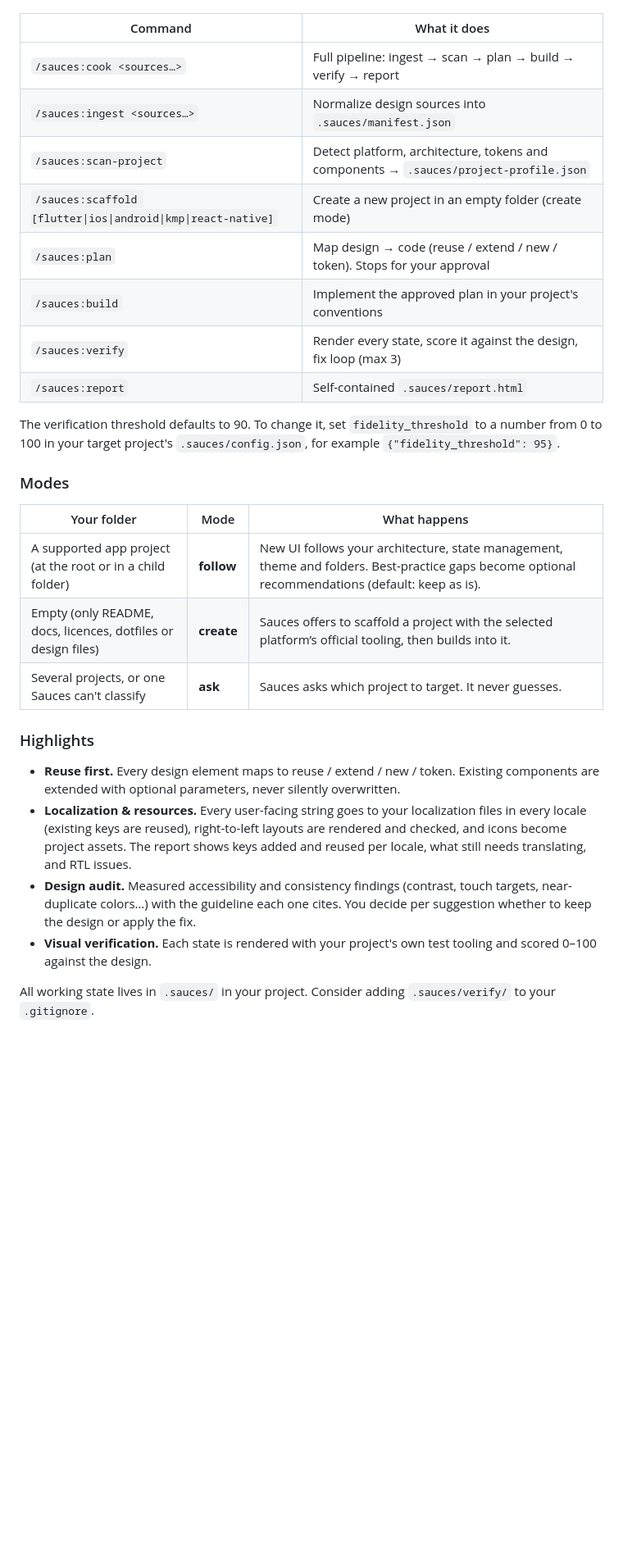
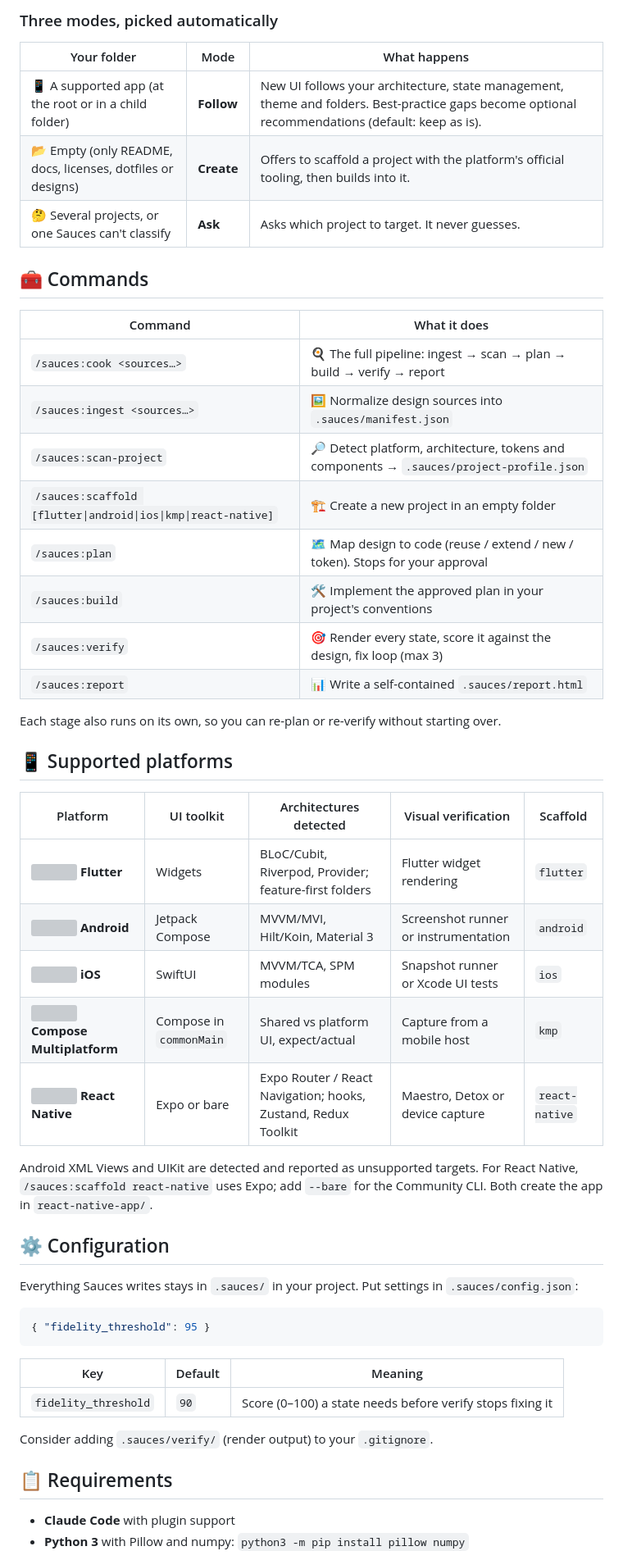
Before and after one commit to siifii/sauces, a Markdown page: README.md, the part around one of its changes. Shown at 82% size. Rendered like a GitHub page; blank space fills up the shorter version; grey boxes are pictures that could not be loaded.

````diff
--- a/README.md
+++ b/README.md
@@ -37,31 +98,54 @@ Or from inside Claude Code:
+### Three modes, picked automatically
+
+| Your folder | Mode | What happens |
+|---|---|---|
+| 📱 A supported app (at the root or in a child folder) | **Follow** | New UI follows your architecture, state management, theme and folders. Best-practice gaps become optional recommendations (default: keep as is). |
+| 📂 Empty (only README, docs, licenses, dotfiles or designs) | **Create** | Offers to scaffold a project with the platform's official tooling, then builds into it. |
+| 🤔 Several projects, or one Sauces can't classify | **Ask** | Asks which project to target. It never guesses. |
+
+## 🧰 Commands
 
 | Command | What it does |
 |---|---|
-| `/sauces:cook <sources…>` | Full pipeline: ingest → scan → plan → build → verify → report |
-| `/sauces:ingest <sources…>` | Normalize design sources into `.sauces/manifest.json` |
-| `/sauces:scan-project` | Detect platform, architecture, tokens and components → `.sauces/project-profile.json` |
-| `/sauces:scaffold [flutter\|ios\|android\|kmp\|react-native]` | Create a new project in an empty folder (create mode) |
-| `/sauces:plan` | Map design → code (reuse / extend / new / token). Stops for your approval |
-| `/sauces:build` | Implement the approved plan in your project's conventions |
-| `/sauces:verify` | Render every state, score it against the design, fix loop (max 3) |
-| `/sauces:report` | Self-contained `.sauces/report.html` |
+| `/sauces:cook <sources…>` | 🍳 The full pipeline: ingest → scan → plan → build → verify → report |
+| `/sauces:ingest <sources…>` | 🖼️ Normalize design sources into `.sauces/manifest.json` |
+| `/sauces:scan-project` | 🔎 Detect platform, architecture, tokens and components → `.sauces/project-profile.json` |
+| `/sauces:scaffold [flutter\|android\|ios\|kmp\|react-native]` | 🏗️ Create a new project in an empty folder |
+| `/sauces:plan` | 🗺️ Map design to code (reuse / extend / new / token). Stops for your approval |
+| `/sauces:build` | 🛠️ Implement the approved plan in your project's conventions |
+| `/sauces:verify` | 🎯 Render every state, score it against the design, fix loop (max 3) |
+| `/sauces:report` | 📊 Write a self-contained `.sauces/report.html` |
 
-The verification threshold defaults to 90. To change it, set `fidelity_threshold` to a number from 0 to 100 in your target project's `.sauces/config.json`, for example `{"fidelity_threshold": 95}`.
+Each stage also runs on its own, so you can re-plan or re-verify without starting over.
 
-### Modes
+## 📱 Supported platforms
 
-| Your folder | Mode | What happens |
+| Platform | UI toolkit | Architectures detected | Visual verification | Scaffold |
+|---|---|---|---|---|
+| <img src="https://cdn.simpleicons.org/flutter" width="16" /> **Flutter** | Widgets | BLoC/Cubit, Riverpod, Provider; feature-first folders | Flutter widget rendering | `flutter` |
+| <img src="https://cdn.simpleicons.org/android" width="16" /> **Android** | Jetpack Compose | MVVM/MVI, Hilt/Koin, Material 3 | Screenshot runner or instrumentation | `android` |
+| <img src="https://cdn.simpleicons.org/swift" width="16" /> **iOS** | SwiftUI | MVVM/TCA, SPM modules | Snapshot runner or Xcode UI tests | `ios` |
+| <img src="https://cdn.simpleicons.org/kotlin" width="16" /> **Compose Multiplatform** | Compose in `commonMain` | Shared vs platform UI, expect/actual | Capture from a mobile host | `kmp` |
+| <img src="https://cdn.simpleicons.org/react" width="16" /> **React Native** | Expo or bare | Expo Router / React Navigation; hooks, Zustand, Redux Toolkit | Maestro, Detox or device capture | `react-native` |
+
+Android XML Views and UIKit are detected and reported as unsupported targets. For React Native, `/sauces:scaffold react-native` uses Expo; add `--bare` for the Community CLI. Both create the app in `react-native-app/`.
+
+## ⚙️ Configuration
+
+Everything Sauces writes stays in `.sauces/` in your project. Put settings in `.sauces/config.json`:
+
+```json
+{ "fidelity_threshold": 95 }
+```
+
+| Key | Default | Meaning |
 |---|---|---|
-| A supported app project (at the root or in a child folder) | **follow** | New UI follows your architecture, state management, theme and folders. Best-practice gaps become optional recommendations (default: keep as is). |
-| Empty (only README, docs, licences, dotfiles or design files) | **create** | Sauces offers to scaffold a project with the selected platform’s official tooling, then builds into it. |
-| Several projects, or one Sauces can't classify | **ask** | Sauces asks which project to target. It never guesses. |
+| `fidelity_threshold` | `90` | Score (0–100) a state needs before verify stops fixing it |
 
-### Highlights
+Consider adding `.sauces/verify/` (render output) to your `.gitignore`.
 
-- **Reuse first.** Every design element maps to reuse / extend / new / token. Existing components are extended with optional parameters, never silently overwritten.
-- **Localization & resources.** Every user-facing string goes to your localization files in every locale (existing keys are reused), right-to-left layouts are rendered and checked, and icons become project assets. The report shows keys added and reused per locale, what still needs translating, and RTL issues.
-- **Design audit.** Measured accessibility and consistency findings (contrast, touch targets, near-duplicate colors…) with the guideline each one cites. You decide per suggestion whether to keep the design or apply the fix.
-- **Visual verification.** Each state is rendered with your project's own test tooling and scored 0–100 against the design.
+## 📋 Requirements
 
-All working state lives in `.sauces/` in your project. Consider adding `.sauces/verify/` to your `.gitignore`.
+- **Claude Code** with plugin support
+- **Python 3** with Pillow and numpy: `python3 -m pip install pillow numpy`
 
````
Also changed, not shown: other parts of README.md (+163 -44 lines), assets/icon.png (added), 4 other files.
